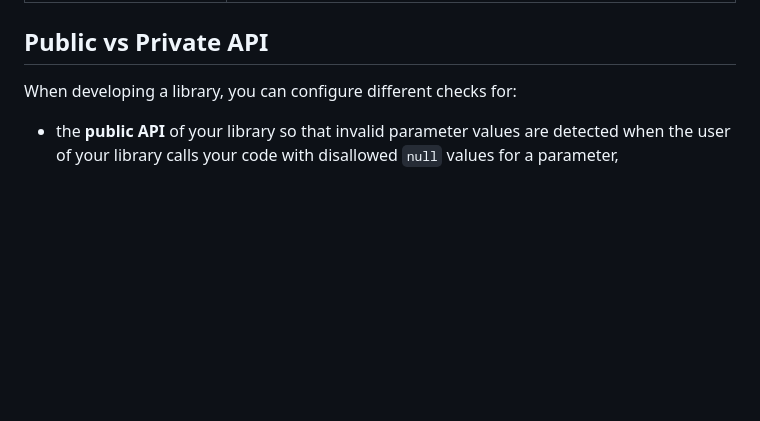
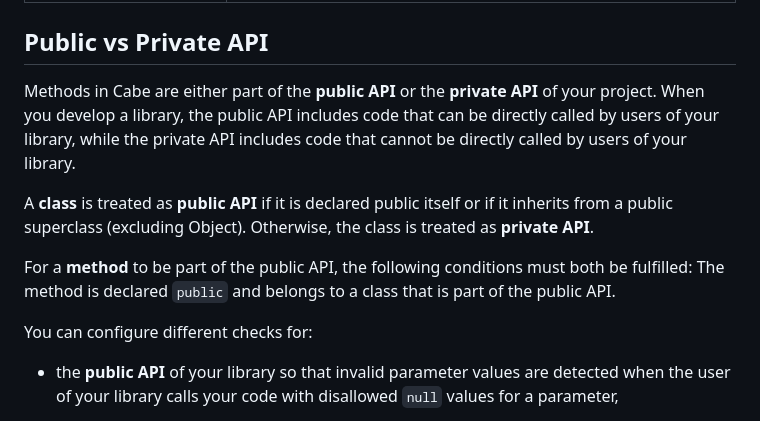
Before and after one commit to xzel23/cabe, a Markdown page: Writerside/topics/cabe.md, the part around the change. GitHub-like rendering; blank space fills up the shorter version.

Commit message:
Improve Cabe.md: clarify public vs private API distinction and rules

```diff
--- a/Writerside/topics/cabe.md
+++ b/Writerside/topics/cabe.md
@@ -327,7 +327,17 @@ This depends on the configuration used. There are four types of checks. The exam
 
 ## Public vs Private API
 
-When developing a library, you can configure different checks for:
+Methods in Cabe are either part of the **public API** or the **private API** of your project.
+When you develop a library, the public API includes code that can be directly called by users of your library,
+while the private API includes code that cannot be directly called by users of your library.
+
+A **class** is treated as **public API** if it is declared public itself or if it inherits from a public superclass
+(excluding Object). Otherwise, the class is treated as **private API**.
+
+For a **method** to be part of the public API, the following conditions must both be fulfilled:
+The method is declared `public` and belongs to a class that is part of the public API.
+
+You can configure different checks for:
 
 - the **public API** of your library so that invalid parameter values are detected when the user of your library calls
   your
```
